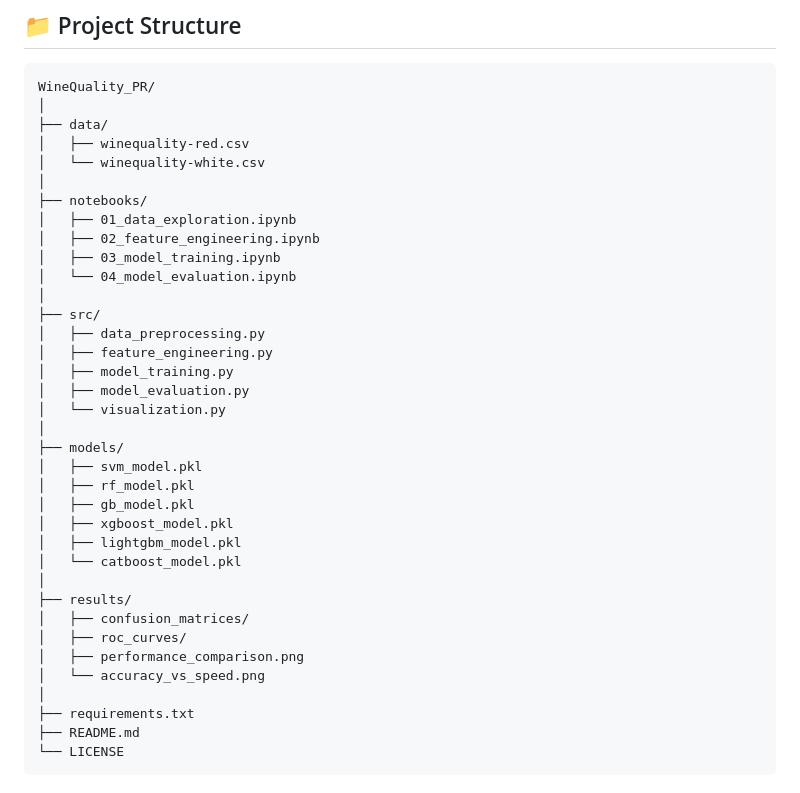
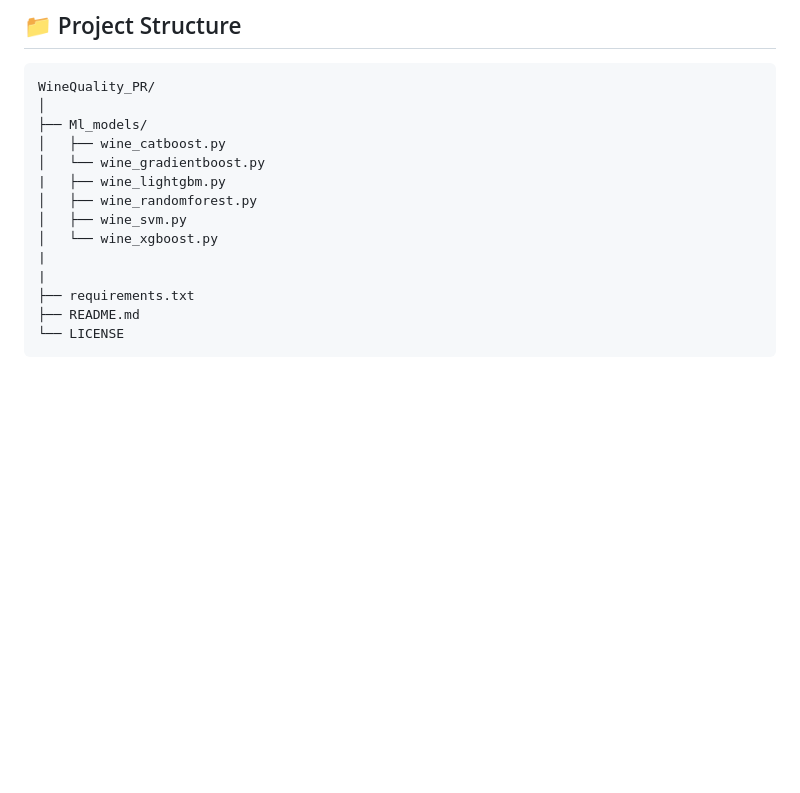
Before and after one commit to kalyan021004/WineQuality_PR, a Markdown page: README.md, the part around the change. Drawn GitHub-style; blank space fills up the shorter version.

````diff
--- a/README.md
+++ b/README.md
@@ -134,37 +134,15 @@ cd WineQuality_PR
 ```
 WineQuality_PR/
 │
-├── data/
-│   ├── winequality-red.csv
-│   └── winequality-white.csv
-│
-├── notebooks/
-│   ├── 01_data_exploration.ipynb
-│   ├── 02_feature_engineering.ipynb
-│   ├── 03_model_training.ipynb
-│   └── 04_model_evaluation.ipynb
-│
-├── src/
-│   ├── data_preprocessing.py
-│   ├── feature_engineering.py
-│   ├── model_training.py
-│   ├── model_evaluation.py
-│   └── visualization.py
-│
-├── models/
-│   ├── svm_model.pkl
-│   ├── rf_model.pkl
-│   ├── gb_model.pkl
-│   ├── xgboost_model.pkl
-│   ├── lightgbm_model.pkl
-│   └── catboost_model.pkl
-│
-├── results/
-│   ├── confusion_matrices/
-│   ├── roc_curves/
-│   ├── performance_comparison.png
-│   └── accuracy_vs_speed.png
-│
+├── Ml_models/
+│   ├── wine_catboost.py
+│   └── wine_gradientboost.py
+|   ├── wine_lightgbm.py
+│   ├── wine_randomforest.py
+│   ├── wine_svm.py
+│   └── wine_xgboost.py
+|
+|
 ├── requirements.txt
 ├── README.md
 └── LICENSE
````
